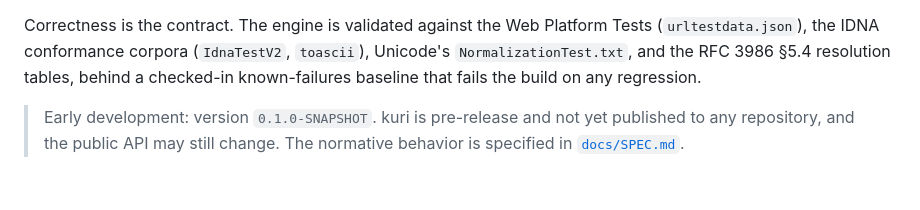
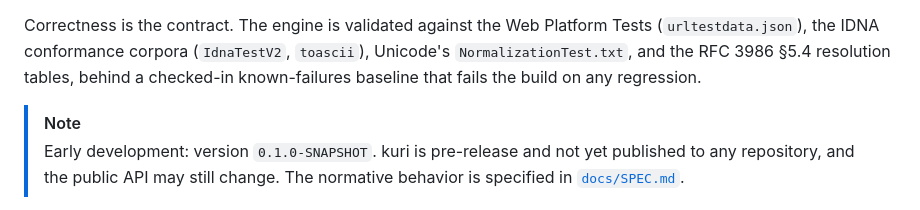
Before and after one commit to dexpace/kuri, a Markdown page: README.md, the part around the change. GitHub-like rendering.

Commit message:
docs: add note to readme
Added note about early development status and versioning.

```diff
--- a/README.md
+++ b/README.md
@@ -21,6 +21,7 @@ It is written in pure Kotlin with no `expect`/`actual` and no platform fallbacks
 
 Correctness is the contract. The engine is validated against the Web Platform Tests (`urltestdata.json`), the IDNA conformance corpora (`IdnaTestV2`, `toascii`), Unicode's `NormalizationTest.txt`, and the RFC 3986 §5.4 resolution tables, behind a checked-in known-failures baseline that fails the build on any regression.
 
+> [!NOTE]
 > Early development: version `0.1.0-SNAPSHOT`. kuri is pre-release and not yet published to any repository, and the public API may still change. The normative behavior is specified in [`docs/SPEC.md`](docs/SPEC.md).
 
 ## Contents
```
